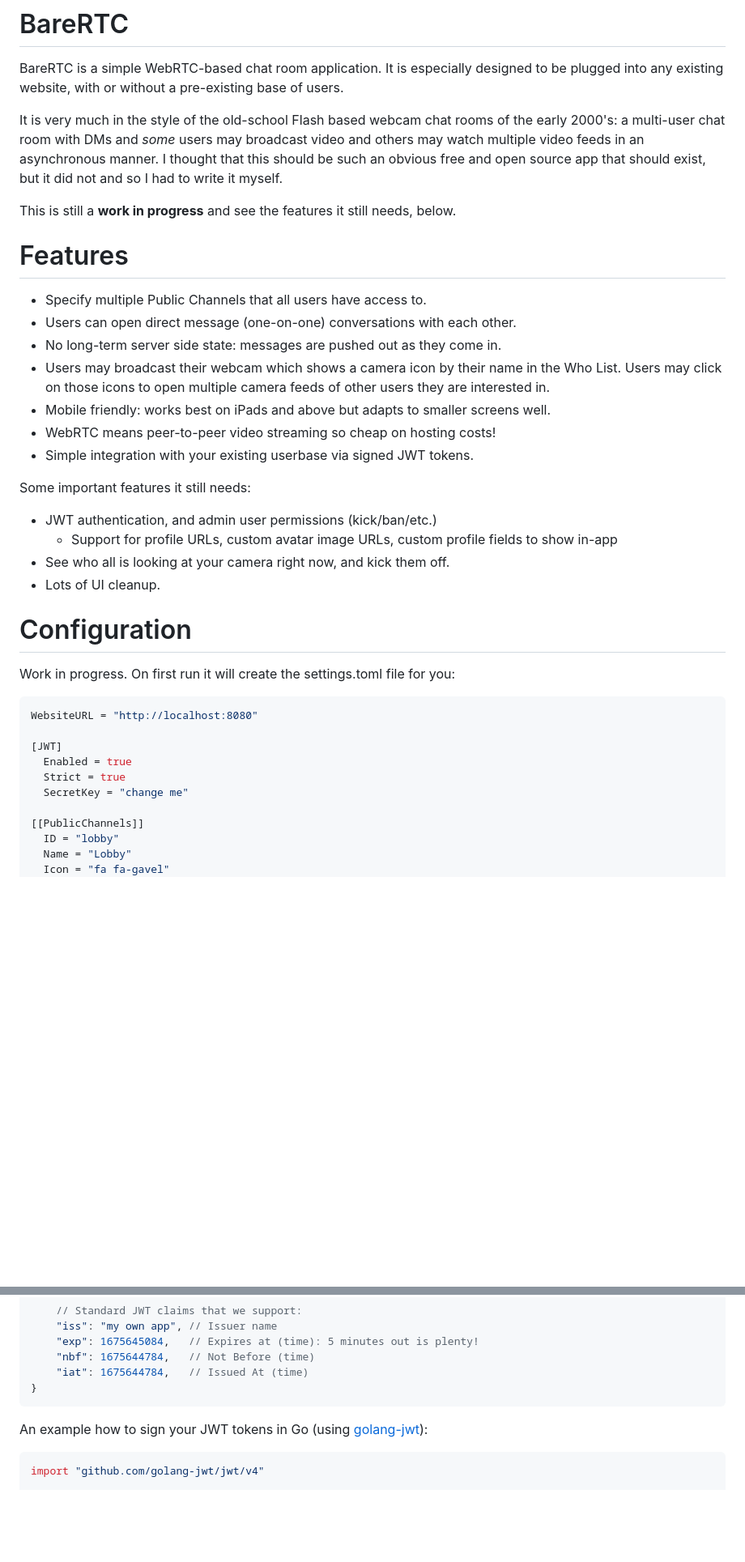
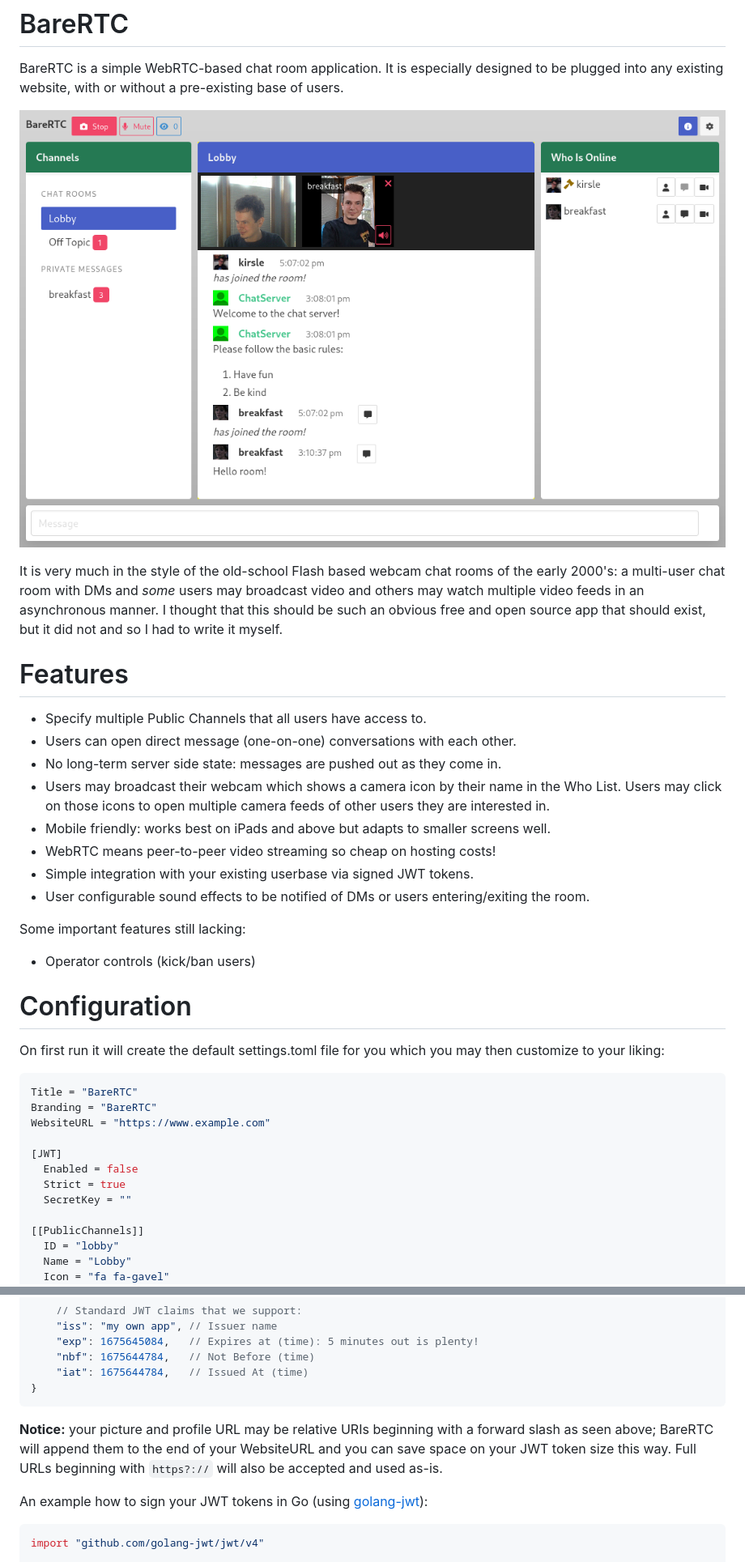
Before and after one commit to milfordestayschiller/chat2026, a Markdown page: README.md, 2 parts joined by grey strips. Shown: that part at 81% size. Rendered like a GitHub page; pictures changed too: screenshot.png (added); blank space fills up the shorter version.

Commit message:
Add screenshot and update README

````diff
--- a/README.md
+++ b/README.md
@@ -2,9 +2,9 @@
 
 BareRTC is a simple WebRTC-based chat room application. It is especially designed to be plugged into any existing website, with or without a pre-existing base of users.
 
+![Screenshot of BareRTC](screenshot.png)
+
 It is very much in the style of the old-school Flash based webcam chat rooms of the early 2000's: a multi-user chat room with DMs and _some_ users may broadcast video and others may watch multiple video feeds in an asynchronous manner. I thought that this should be such an obvious free and open source app that should exist, but it did not and so I had to write it myself.
-
-This is still a **work in progress** and see the features it still needs, below.
 
 # Features
 
@@ -15,25 +15,25 @@ This is still a **work in progress** and see the features it still needs, below.
 * Mobile friendly: works best on iPads and above but adapts to smaller screens well.
 * WebRTC means peer-to-peer video streaming so cheap on hosting costs!
 * Simple integration with your existing userbase via signed JWT tokens.
+* User configurable sound effects to be notified of DMs or users entering/exiting the room.
 
-Some important features it still needs:
+Some important features still lacking:
 
-* JWT authentication, and admin user permissions (kick/ban/etc.)
-    * Support for profile URLs, custom avatar image URLs, custom profile fields to show in-app
-* See who all is looking at your camera right now, and kick them off.
-* Lots of UI cleanup.
+* Operator controls (kick/ban users)
 
 # Configuration
 
-Work in progress. On first run it will create the settings.toml file for you:
+On first run it will create the default settings.toml file for you which you may then customize to your liking:
 
 ```toml
-WebsiteURL = "http://localhost:8080"
+Title = "BareRTC"
+Branding = "BareRTC"
+WebsiteURL = "https://www.example.com"
 
 [JWT]
-  Enabled = true
+  Enabled = false
   Strict = true
-  SecretKey = "change me"
+  SecretKey = ""
 
 [[PublicChannels]]
   ID = "lobby"
@@ -91,6 +97,8 @@ Configure a shared secret key (random text string) in both the BareRTC settings
     "iat": 1675644784,   // Issued At (time)
 }
 ```
+
+**Notice:** your picture and profile URL may be relative URIs beginning with a forward slash as seen above; BareRTC will append them to the end of your WebsiteURL and you can save space on your JWT token size this way. Full URLs beginning with `https?://` will also be accepted and used as-is.
 
 An example how to sign your JWT tokens in Go (using [golang-jwt](https://github.com/golang-jwt/jwt)):
 
````
Also changed, not shown: other parts of README.md (+6 -0 lines), 1 other file.
